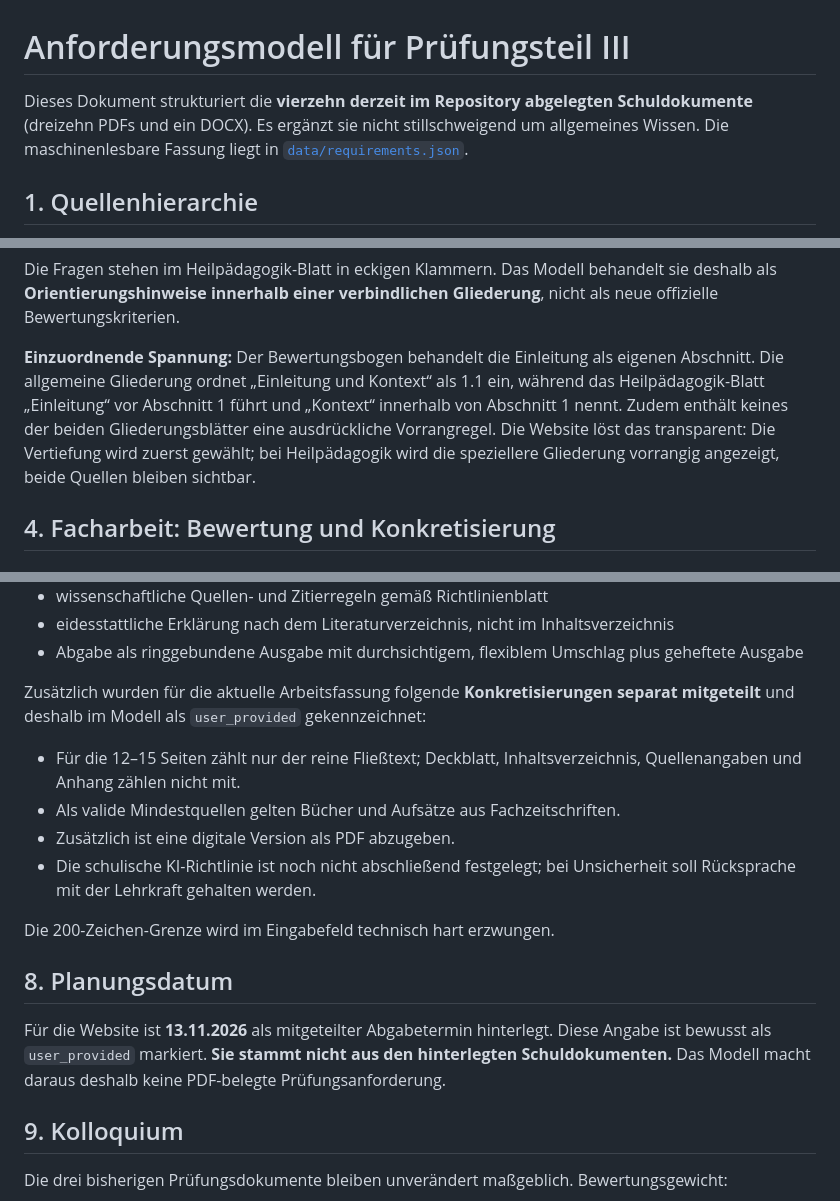
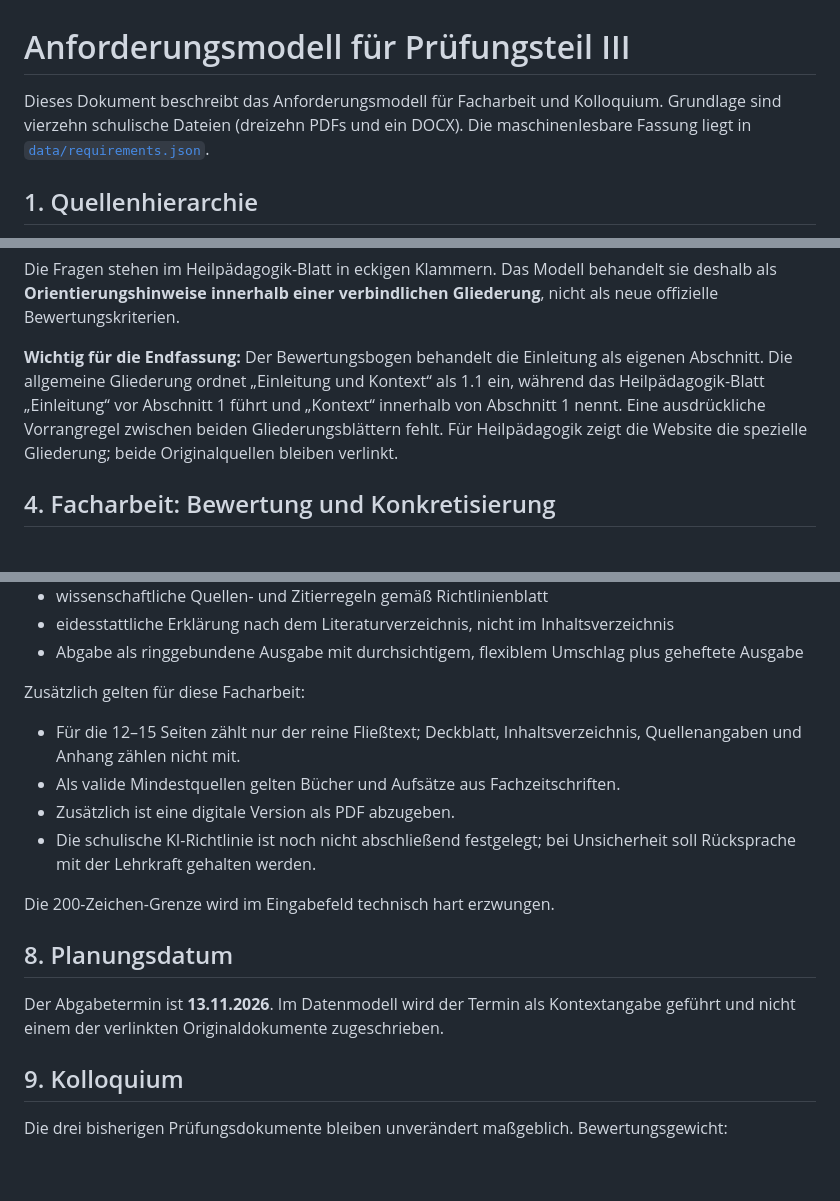
Before and after one commit to alexdermohr/facharbeit, a Markdown page: docs/ANFORDERUNGSMODELL.md, 3 parts joined by grey strips. Drawn GitHub-style; blank space fills up the shorter version.

```diff
--- a/docs/ANFORDERUNGSMODELL.md
+++ b/docs/ANFORDERUNGSMODELL.md
@@ -1,6 +1,6 @@
 # Anforderungsmodell für Prüfungsteil III
 
-Dieses Dokument strukturiert die **vierzehn derzeit im Repository abgelegten Schuldokumente** (dreizehn PDFs und ein DOCX). Es ergänzt sie nicht stillschweigend um allgemeines Wissen. Die maschinenlesbare Fassung liegt in [`data/requirements.json`](../data/requirements.json).
+Dieses Dokument beschreibt das Anforderungsmodell für Facharbeit und Kolloquium. Grundlage sind vierzehn schulische Dateien (dreizehn PDFs und ein DOCX). Die maschinenlesbare Fassung liegt in [`data/requirements.json`](../data/requirements.json).
 
 ## 1. Quellenhierarchie
 
@@ -64,7 +64,7 @@ Zusätzlich liegt ein eigenes Blatt mit dem Titel **„Verbindliche Gliederung f
 
 Die Fragen stehen im Heilpädagogik-Blatt in eckigen Klammern. Das Modell behandelt sie deshalb als **Orientierungshinweise innerhalb einer verbindlichen Gliederung**, nicht als neue offizielle Bewertungskriterien.
 
-**Einzuordnende Spannung:** Der Bewertungsbogen behandelt die Einleitung als eigenen Abschnitt. Die allgemeine Gliederung ordnet „Einleitung und Kontext“ als 1.1 ein, während das Heilpädagogik-Blatt „Einleitung“ vor Abschnitt 1 führt und „Kontext“ innerhalb von Abschnitt 1 nennt. Zudem enthält keines der beiden Gliederungsblätter eine ausdrückliche Vorrangregel. Die Website löst das transparent: Die Vertiefung wird zuerst gewählt; bei Heilpädagogik wird die speziellere Gliederung vorrangig angezeigt, beide Quellen bleiben sichtbar.
+**Wichtig für die Endfassung:** Der Bewertungsbogen behandelt die Einleitung als eigenen Abschnitt. Die allgemeine Gliederung ordnet „Einleitung und Kontext“ als 1.1 ein, während das Heilpädagogik-Blatt „Einleitung“ vor Abschnitt 1 führt und „Kontext“ innerhalb von Abschnitt 1 nennt. Eine ausdrückliche Vorrangregel zwischen beiden Gliederungsblättern fehlt. Für Heilpädagogik zeigt die Website die spezielle Gliederung; beide Originalquellen bleiben verlinkt.
 
 ## 4. Facharbeit: Bewertung und Konkretisierung
 
@@ -170,7 +170,7 @@ Durch die Schuldokumente belegt sind:
 - eidesstattliche Erklärung nach dem Literaturverzeichnis, nicht im Inhaltsverzeichnis
 - Abgabe als ringgebundene Ausgabe mit durchsichtigem, flexiblem Umschlag plus geheftete Ausgabe
 
-Zusätzlich wurden für die aktuelle Arbeitsfassung folgende **Konkretisierungen separat mitgeteilt** und deshalb im Modell als `user_provided` gekennzeichnet:
+Zusätzlich gelten für diese Facharbeit:
 
 - Für die 12–15 Seiten zählt nur der reine Fließtext; Deckblatt, Inhaltsverzeichnis, Quellenangaben und Anhang zählen nicht mit.
 - Als valide Mindestquellen gelten Bücher und Aufsätze aus Fachzeitschriften.
@@ -181,7 +181,7 @@ Die 200-Zeichen-Grenze wird im Eingabefeld technisch hart erzwungen.
 
 ## 8. Planungsdatum
 
-Für die Website ist **13.11.2026** als mitgeteilter Abgabetermin hinterlegt. Diese Angabe ist bewusst als `user_provided` markiert. **Sie stammt nicht aus den hinterlegten Schuldokumenten.** Das Modell macht daraus deshalb keine PDF-belegte Prüfungsanforderung.
+Der Abgabetermin ist **13.11.2026**. Im Datenmodell wird der Termin als Kontextangabe geführt und nicht einem der verlinkten Originaldokumente zugeschrieben.
 
 ## 9. Kolloquium
 
```
Also changed, not shown: other parts of docs/ANFORDERUNGSMODELL.md (+7 -8 lines).
